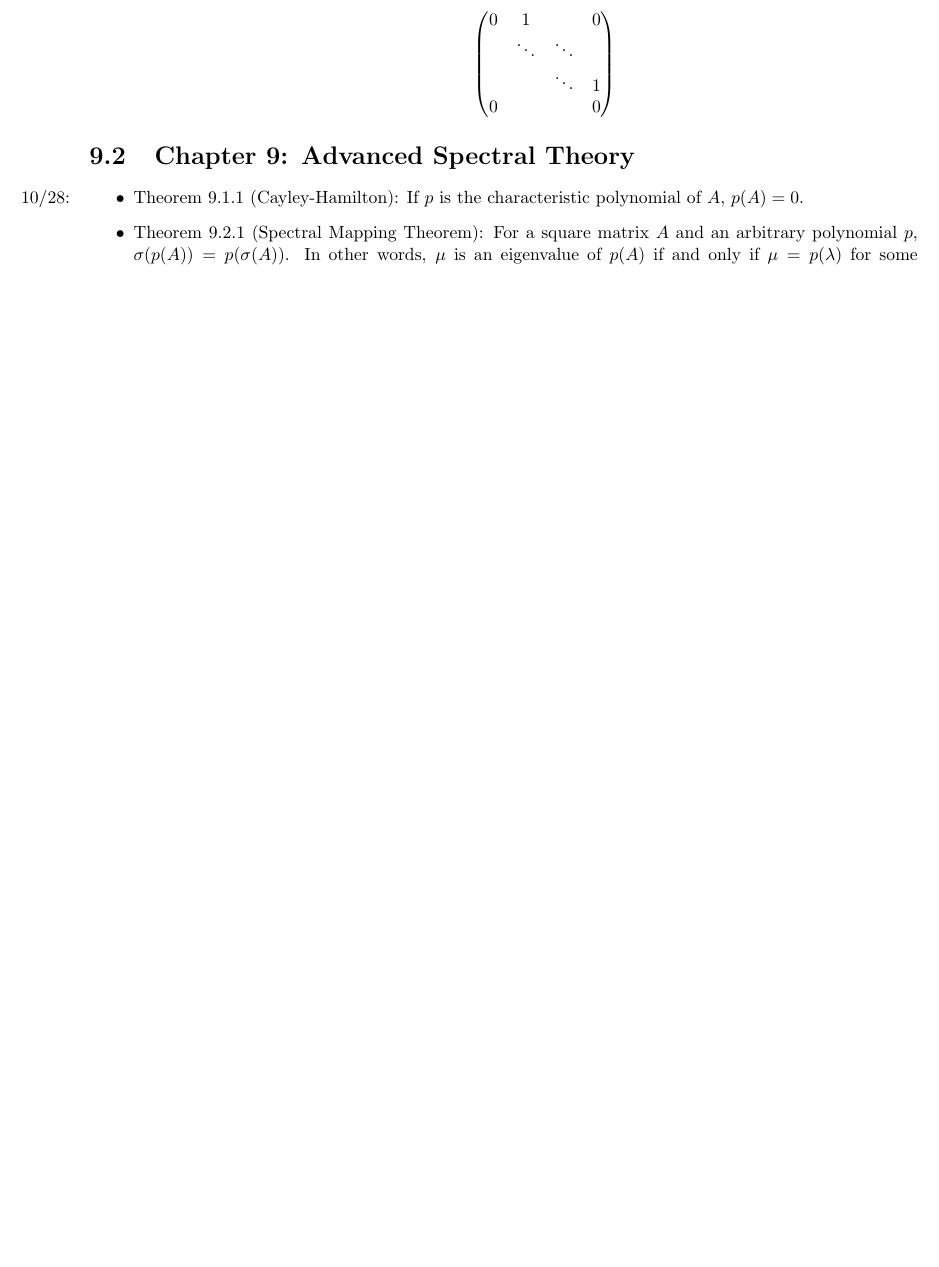
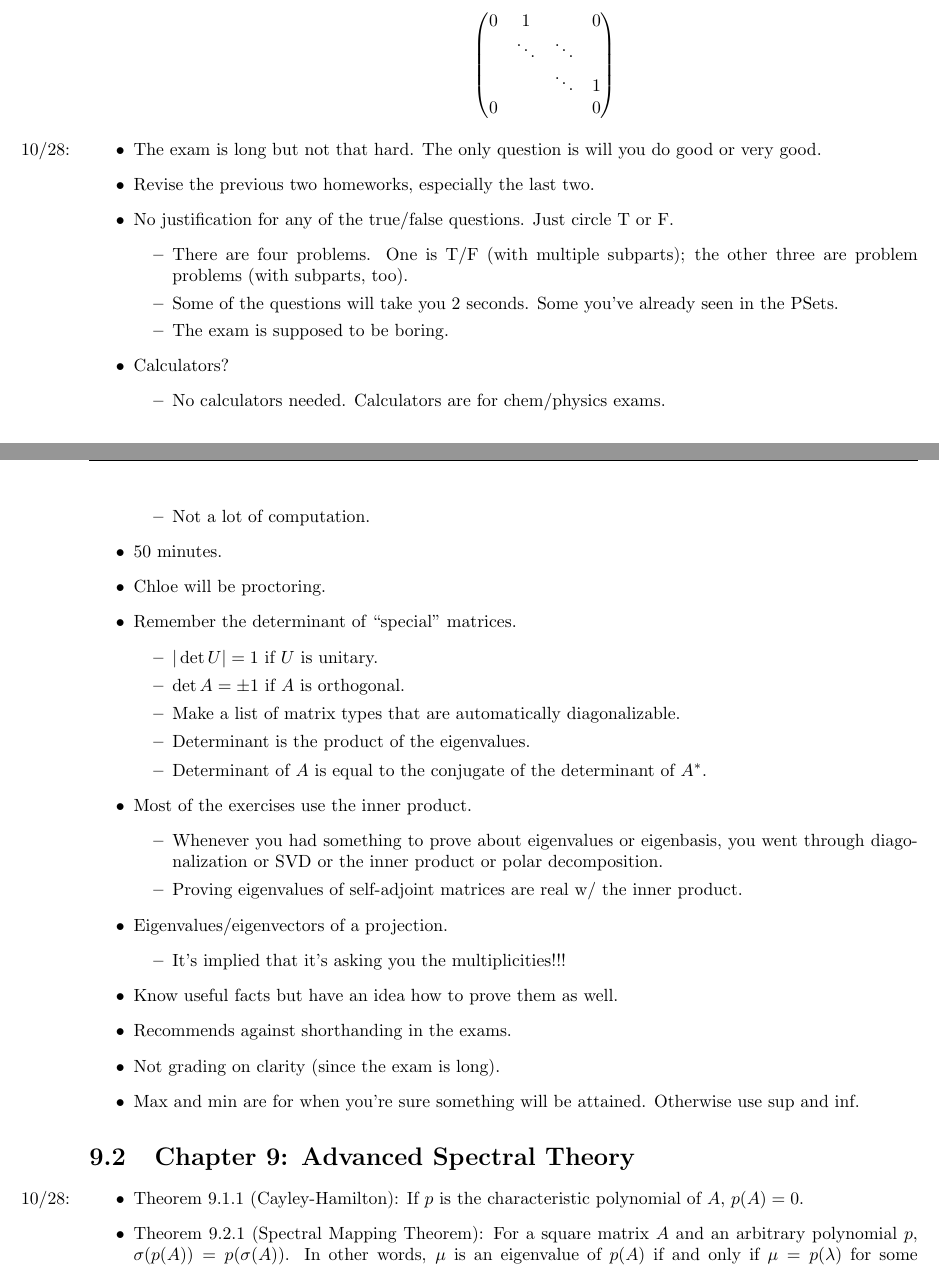
Before and after one commit to shadypuck/MATH20700Notes, a LaTeX thesis (Notes/notes.tex, which reads Notes/Part1/Chapter9/chapter9.tex): part of page 44 of 45 before the commit and two parts of pages 44 and 45 of 46 after it, the two joined at a grey line, cut so that both start at the same text, the shorter picture padded with empty space. Compiled offline with pdfLaTeX.

Commit message:
Problem Session 5

```diff
--- a/Notes/Part1/Chapter9/chapter9.tex
+++ b/Notes/Part1/Chapter9/chapter9.tex
@@ -120,6 +120,42 @@
             \end{pmatrix}
         \end{equation*}
     \end{itemize}
+    \item \marginnote{10/28:}The exam is long but not that hard. The only question is will you do good or very good.
+    \item Revise the previous two homeworks, especially the last two.
+    \item No justification for any of the true/false questions. Just circle T or F.
+    \begin{itemize}
+        \item There are four problems. One is T/F (with multiple subparts); the other three are problem problems (with subparts, too).
+        \item Some of the questions will take you 2 seconds. Some you've already seen in the PSets.
+        \item The exam is supposed to be boring.
+    \end{itemize}
+    \item Calculators?
+    \begin{itemize}
+        \item No calculators needed. Calculators are for chem/physics exams.
+        \item Not a lot of computation.
+    \end{itemize}
+    \item 50 minutes.
+    \item Chloe will be proctoring.
+    \item Remember the determinant of "special" matrices.
+    \begin{itemize}
+        \item $|\det U|=1$ if $U$ is unitary.
+        \item $\det A=\pm 1$ if $A$ is orthogonal.
+        \item Make a list of matrix types that are automatically diagonalizable.
+        \item Determinant is the product of the eigenvalues.
+        \item Determinant of $A$ is equal to the conjugate of the determinant of $A^*$.
+    \end{itemize}
+    \item Most of the exercises use the inner product.
+    \begin{itemize}
+        \item Whenever you had something to prove about eigenvalues or eigenbasis, you went through diagonalization or SVD or the inner product or polar decomposition.
+        \item Proving eigenvalues of self-adjoint matrices are real w/ the inner product.
+    \end{itemize}
+    \item Eigenvalues/eigenvectors of a projection.
+    \begin{itemize}
+        \item It's implied that it's asking you the multiplicities!!!
+    \end{itemize}
+    \item Know useful facts but have an idea how to prove them as well.
+    \item Recommends against shorthanding in the exams.
+    \item Not grading on clarity (since the exam is long).
+    \item Max and min are for when you're sure something will be attained. Otherwise use sup and inf.
 \end{itemize}
 
 
```
Also changed, not shown: Notes/Part1/Chapter9/chapter9.pdf, Notes/notes.pdf.
